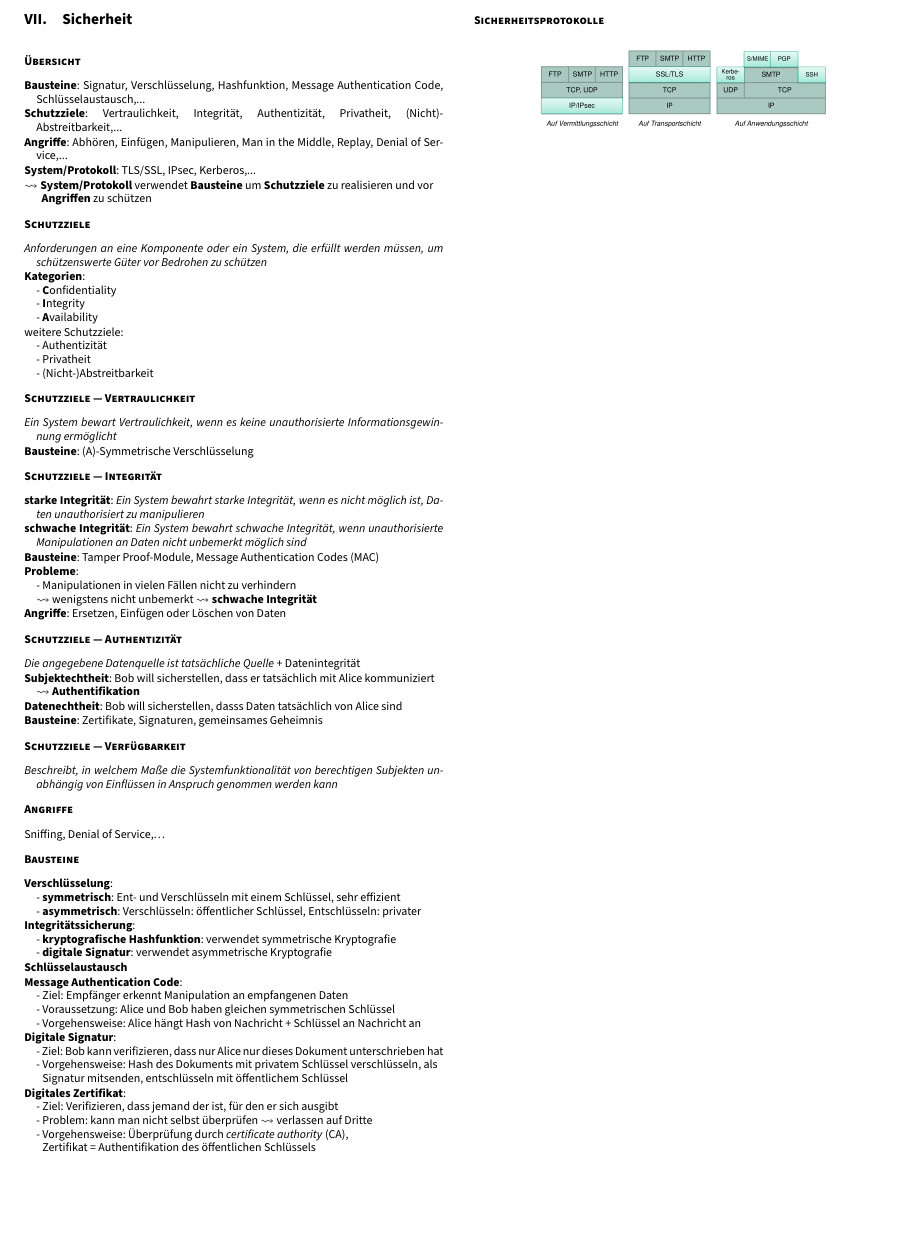
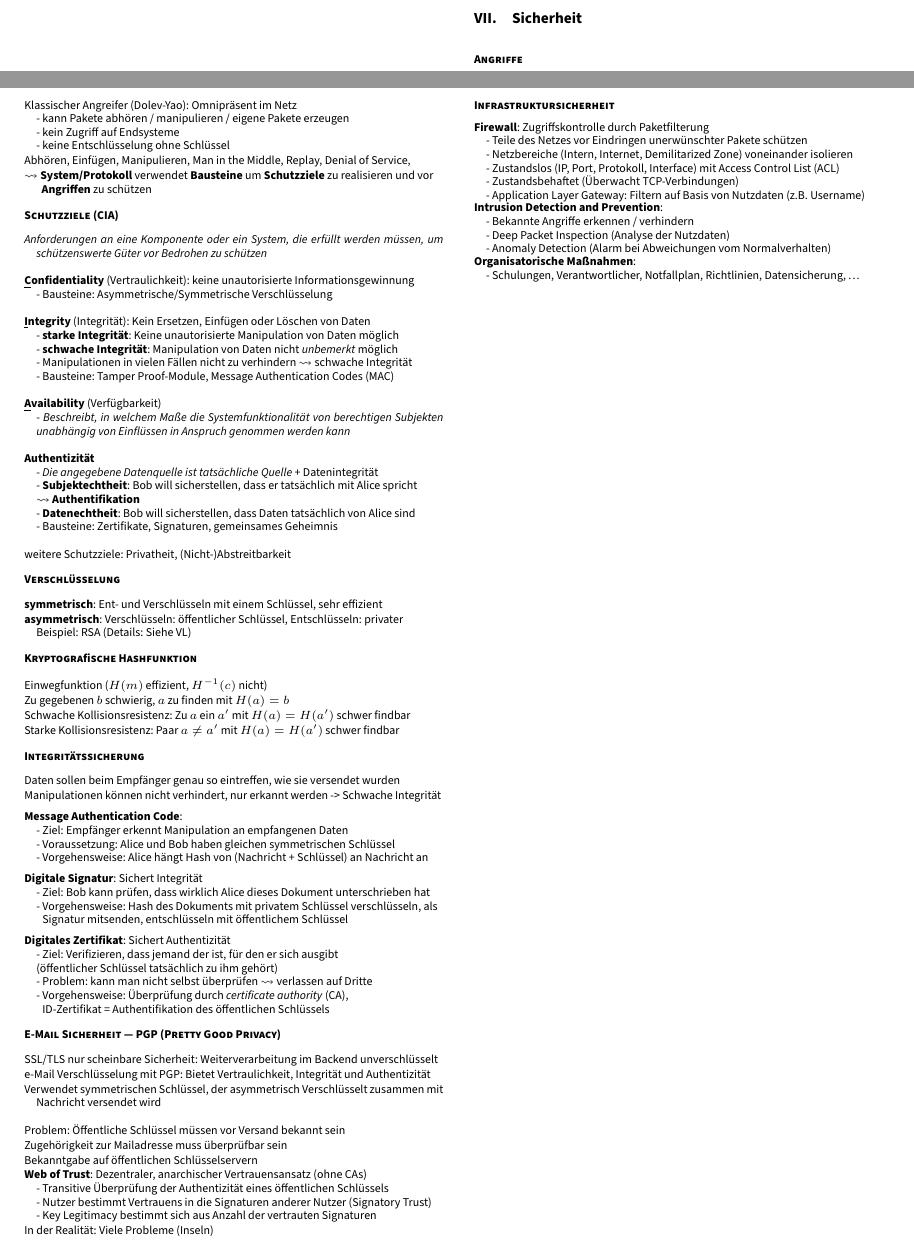
Before and after one commit to Jintzo/RN-2, a LaTeX paper (main.tex, which reads chapters/07_Sicherheit.tex): part of page 11 of 11 before the commit and two parts of pages 10 and 11 of 11 after it, the two joined at a grey line, cut so that both start at the same text, the shorter picture padded with empty space. Compiled offline with pdfLaTeX.

Commit message:
Kapitel 6+7

```diff
--- a/chapters/07_Sicherheit.tex
+++ b/chapters/07_Sicherheit.tex
@@ -1,84 +1,120 @@
 \section{Sicherheit}
 
-\paragraph{Übersicht}
+\paragraph{Angriffe}
 \begin{items}
-  \item \textbf{Bausteine}: Signatur, Verschlüsselung, Hashfunktion, Message Authentication Code, Schlüsselaustausch,...
-  \item \textbf{Schutzziele}: Vertraulichkeit, Integrität, Authentizität, Privatheit, (Nicht)-Abstreitbarkeit,...
-  \item \textbf{Angriffe}: Abhören, Einfügen, Manipulieren, Man in the Middle, Replay, Denial of Service,...
-  \item \textbf{System/Protokoll}: TLS/SSL, IPsec, Kerberos,...
+	\item Klassischer Angreifer (Dolev-Yao): Omnipräsent im Netz\\*
+	- kann Pakete abhören / manipulieren / eigene Pakete erzeugen \\*
+	- kein Zugriff auf Endsysteme\\*
+	- keine Entschlüsselung ohne Schlüssel
+
+	\item Abhören, Einfügen, Manipulieren, Man in the Middle, Replay, Denial of Service,
 	\item \( \leadsto \) \textbf{System/Protokoll} verwendet \textbf{Bausteine} um \textbf{Schutzziele} zu realisieren und vor \\* \phantom{.} \textbf{Angriffen} zu schützen
 \end{items}
 
-\paragraph{Schutzziele}
+\paragraph{Schutzziele (CIA)}
 \begin{items}
   \item \emph{Anforderungen an eine Komponente oder ein System, die erfüllt werden müssen, um schützenswerte Güter vor Bedrohen zu schützen}
-  \item \textbf{Kategorien}: \\*
-    - \textbf{C}onfidentiality \\*
-    - \textbf{I}ntegrity \\*
-    - \textbf{A}vailability
-  \item weitere Schutzziele: \\*
-    - Authentizität \\*
-    - Privatheit \\*
-    - (Nicht-)Abstreitbarkeit
+
+  \medskip
+  \item \textbf{\underline{C}onfidentiality} (Vertraulichkeit): keine unautorisierte Informationsgewinnung\\*
+  	- Bausteine: Asymmetrische/Symmetrische Verschlüsselung
+
+  	\medskip
+  \item \textbf{\underline{I}ntegrity} (Integrität): Kein Ersetzen, Einfügen oder Löschen von Daten \\*
+  	- \textbf{starke Integrität}: Keine unautorisierte Manipulation von Daten möglich\\*
+	- \textbf{schwache Integrität}: Manipulation von Daten nicht \emph{unbemerkt} möglich\\*
+	- Manipulationen in vielen Fällen nicht zu verhindern \( \leadsto \) schwache Integrität\\*
+  	- Bausteine: Tamper Proof-Module, Message Authentication Codes (MAC)
+
+   \medskip
+   \item \textbf{\underline{A}vailability} (Verfügbarkeit)\\*
+     - \emph{Beschreibt, in welchem Maße die Systemfunktionalität von berechtigen Subjekten unabhängig von Einflüssen in Anspruch genommen werden kann}
+
+   \medskip
+   \item \textbf{Authentizität}\\*
+     - \emph{Die angegebene Datenquelle ist tatsächliche Quelle} + Datenintegrität\\*
+     - \textbf{Subjektechtheit}: Bob will sicherstellen, dass er tatsächlich mit Alice spricht \\* \( \leadsto \) \textbf{Authentifikation}\\*
+     - \textbf{Datenechtheit}: Bob will sicherstellen, dass Daten tatsächlich von Alice sind\\*
+     - Bausteine: Zertifikate, Signaturen, gemeinsames Geheimnis
+
+     \medskip
+  \item weitere Schutzziele: Privatheit, (Nicht-)Abstreitbarkeit
 \end{items}
 
-\paragraph{Schutzziele --- Vertraulichkeit}
+\paragraph{Verschlüsselung}
 \begin{items}
-  \item \emph{Ein System bewart Vertraulichkeit, wenn es keine unauthorisierte Informationsgewinnung ermöglicht}
-  \item \textbf{Bausteine}: (A)-Symmetrische Verschlüsselung
+	\item \textbf{symmetrisch}: Ent- und Verschlüsseln mit einem Schlüssel, sehr effizient
+	\item \textbf{asymmetrisch}: Verschlüsseln: öffentlicher Schlüssel, Entschlüsseln: privater\\*
+		Beispiel: RSA (Details: Siehe VL) % TODO
 \end{items}
 
-\paragraph{Schutzziele --- Integrität}
+\paragraph{Kryptografische Hashfunktion}
 \begin{items}
-  \item \textbf{starke Integrität}: \emph{Ein System bewahrt starke Integrität, wenn es nicht möglich ist, Daten unauthorisiert zu manipulieren}
-  \item \textbf{schwache Integrität}: \emph{Ein System bewahrt schwache Integrität, wenn unauthorisierte Manipulationen an Daten nicht unbemerkt möglich sind}
-  \item \textbf{Bausteine}: Tamper Proof-Module, Message Authentication Codes (MAC)
-  \item \textbf{Probleme}: \\*
-    - Manipulationen in vielen Fällen nicht zu verhindern \\*
-    \( \leadsto \) wenigstens nicht unbemerkt \( \leadsto \) \textbf{schwache Integrität}
-  \item \textbf{Angriffe}: Ersetzen, Einfügen oder Löschen von Daten
+	\item Einwegfunktion ($H(m)$ effizient, $H^{-1}(c)$ nicht)
+	\item Zu gegebenen $b$ schwierig, $a$ zu finden mit $H(a) = b$
+	\item Schwache Kollisionsresistenz: Zu $a$ ein $a'$ mit $H(a) = H(a')$ schwer findbar
+	\item Starke Kollisionsresistenz: Paar $a \neq a'$ mit $H(a) = H(a')$ schwer findbar
 \end{items}
 
-\paragraph{Schutzziele --- Authentizität}
+\paragraph{Integritätssicherung}
 \begin{items}
-  \item \emph{Die angegebene Datenquelle ist tatsächliche Quelle} + Datenintegrität
-  \item \textbf{Subjektechtheit}: Bob will sicherstellen, dass er tatsächlich mit Alice kommuniziert \\* \( \leadsto \) \textbf{Authentifikation}
-  \item \textbf{Datenechtheit}: Bob will sicherstellen, dasss Daten tatsächlich von Alice sind
-  \item \textbf{Bausteine}: Zertifikate, Signaturen, gemeinsames Geheimnis
-\end{items}
+	\item Daten sollen beim Empfänger genau so eintreffen, wie sie versendet wurden
+	\item Manipulationen können nicht verhindert, nur erkannt werden -> Schwache Integrität
+	\smallskip
 
-\paragraph{Schutzziele --- Verfügbarkeit}
-\begin{items}
-  \item \emph{Beschreibt, in welchem Maße die Systemfunktionalität von berechtigen Subjekten unabhängig von Einflüssen in Anspruch genommen werden kann}
-\end{items}
-
-\paragraph{Angriffe}
-\begin{items}
-  \item Sniffing, Denial of Service,\dots
-\end{items}
-
-\paragraph{Bausteine}
-\begin{items}
-  \item \textbf{Verschlüsselung}: \\*
-    - \textbf{symmetrisch}: Ent- und Verschlüsseln mit einem Schlüssel, sehr effizient \\*
-    - \textbf{asymmetrisch}: Verschlüsseln: öffentlicher Schlüssel, Entschlüsseln: privater
-  \item \textbf{Integritätssicherung}: \\*
-    - \textbf{kryptografische Hashfunktion}: verwendet symmetrische Kryptografie \\*
-    - \textbf{digitale Signatur}: verwendet asymmetrische Kryptografie
-  \item \textbf{Schlüsselaustausch}
 	\item \textbf{Message Authentication Code}: \\*
 		- Ziel: Empfänger erkennt Manipulation an empfangenen Daten \\*
 		- Voraussetzung: Alice und Bob haben gleichen symmetrischen Schlüssel \\*
-    - Vorgehensweise: Alice hängt Hash von Nachricht + Schlüssel an Nachricht an
-  \item \textbf{Digitale Signatur}: \\*
-    - Ziel: Bob kann verifizieren, dass nur Alice nur dieses Dokument unterschrieben hat \\*
+		- Vorgehensweise: Alice hängt Hash von (Nachricht + Schlüssel) an Nachricht an
+
+		\smallskip
+	\item \textbf{Digitale Signatur}: Sichert Integrität\\*
+	- Ziel: Bob kann prüfen, dass wirklich Alice dieses Dokument unterschrieben hat \\*
 	- Vorgehensweise: Hash des Dokuments mit privatem Schlüssel verschlüsseln, als \\* \phantom{-} Signatur mitsenden, entschlüsseln mit öffentlichem Schlüssel
-  \item \textbf{Digitales Zertifikat}: \\*
-    - Ziel: Verifizieren, dass jemand der ist, für den er sich ausgibt \\*
+
+	\smallskip
+	\item \textbf{Digitales Zertifikat}: Sichert Authentizität\\*
+	- Ziel: Verifizieren, dass jemand der ist, für den er sich ausgibt\\*
+	 	(öffentlicher Schlüssel tatsächlich zu ihm gehört) \\*
 	- Problem: kann man nicht selbst überprüfen \( \leadsto \) verlassen auf Dritte \\*
-    - Vorgehensweise: Überprüfung durch \emph{certificate authority} (CA), \\* \phantom{-} Zertifikat = Authentifikation des öffentlichen Schlüssels
+	- Vorgehensweise: Überprüfung durch \emph{certificate authority} (CA), \\* \phantom{-} ID-Zertifikat = Authentifikation des öffentlichen Schlüssels
 \end{items}
 
-\paragraph{Sicherheitsprotokolle}
-\
-\begin{figure}[H]\centering\label{Sicherheitsprotokolle}\includegraphics[width=0.33\textwidth]{Sicherheitsprotokolle}\end{figure}
+\paragraph{E-Mail Sicherheit --- PGP (Pretty Good Privacy)}
+\begin{items}
+	\item SSL/TLS nur scheinbare Sicherheit: Weiterverarbeitung im Backend unverschlüsselt
+	\item e-Mail Verschlüsselung mit PGP: Bietet Vertraulichkeit, Integrität und Authentizität
+	\item Verwendet symmetrischen Schlüssel, der asymmetrisch Verschlüsselt zusammen mit Nachricht versendet wird
+
+	\medskip
+	\item Problem: Öffentliche Schlüssel müssen vor Versand bekannt sein
+	\item Zugehörigkeit zur Mailadresse muss überprüfbar sein
+	\item Bekanntgabe auf öffentlichen Schlüsselservern
+	\item \textbf{Web of Trust}: Dezentraler, anarchischer Vertrauensansatz (ohne CAs)\\*
+		- Transitive Überprüfung der Authentizität eines öffentlichen Schlüssels\\*
+		- Nutzer bestimmt Vertrauens in die Signaturen anderer Nutzer (Signatory Trust)\\*
+		- Key Legitimacy bestimmt sich aus Anzahl der vertrauten Signaturen
+	\item In der Realität: Viele Probleme (Inseln)
+\end{items}
+
+\paragraph{Infrastruktursicherheit}
+\begin{items}
+	\item \textbf{Firewall}: Zugriffskontrolle durch Paketfilterung\\*
+		- Teile des Netzes vor Eindringen unerwünschter Pakete schützen\\*
+		- Netzbereiche (Intern, Internet, Demilitarized Zone) voneinander isolieren\\*
+		- Zustandslos (IP, Port, Protokoll, Interface) mit Access Control List (ACL)\\*
+		- Zustandsbehaftet (Überwacht TCP-Verbindungen)\\*
+		- Application Layer Gateway: Filtern auf Basis von Nutzdaten (z.B. Username)
+	\item \textbf{Intrusion Detection and Prevention}: \\*
+		- Bekannte Angriffe erkennen / verhindern\\*
+		- Deep Packet Inspection (Analyse der Nutzdaten)\\*
+		- Anomaly Detection (Alarm bei Abweichungen vom Normalverhalten)
+	\item \textbf{Organisatorische Maßnahmen}:\\*
+		- Schulungen, Verantwortlicher, Notfallplan, Richtlinien, Datensicherung, \dots
+\end{items}
+
+%\paragraph{Sicherheitsprotokolle}
+%\begin{items}
+%	\item \textbf{System/Protokoll}: TLS/SSL, IPsec, Kerberos,...
+%\end{items}
+%\begin{figure}[H]\centering\label{Sicherheitsprotokolle}\includegraphics[width=0.33\textwidth]{Sicherheitsprotokolle}\end{figure}
```
Also changed, not shown: chapters/06_Architektur.tex (+35 -24 lines), main.pdf. Lines whose indentation alone changed are shown as unchanged.
